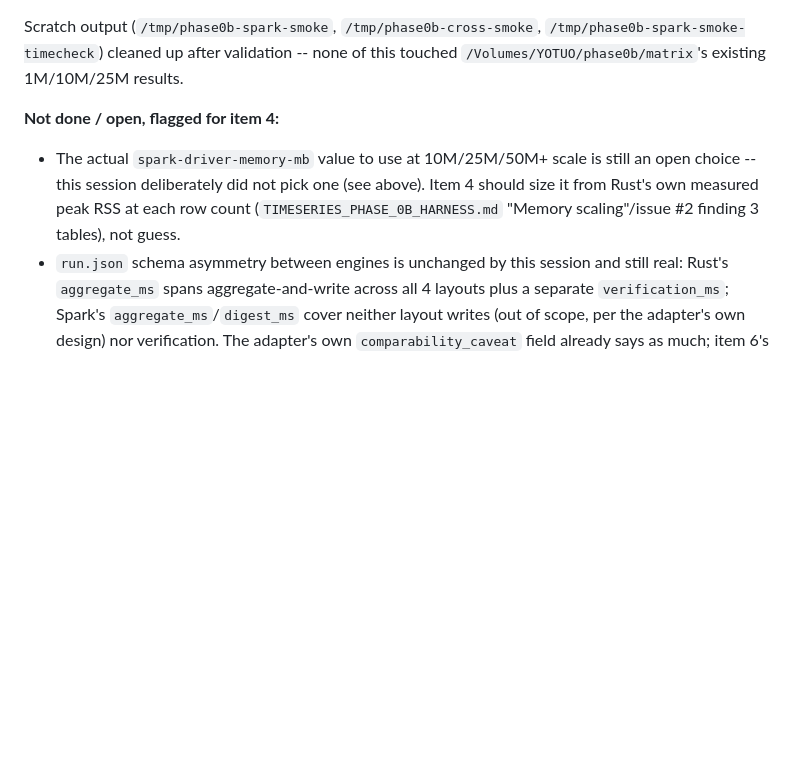
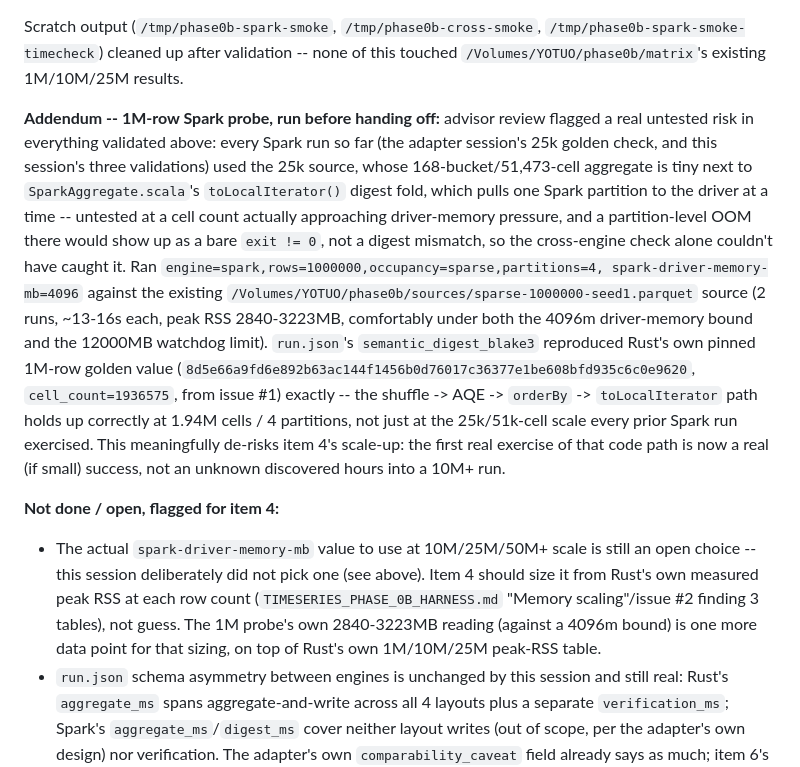
Before and after one commit to jeromebanks/cubism-rs, a Markdown page: docs/TIMESERIES_PHASE_0B_NOTEBOOK.md, the part around the change. GitHub-like rendering; blank space fills up the shorter version.

Commit message:
docs(timeseries): 1M-row Spark probe de-risks item 4; fix overstated digest-check claim
Advisor review of the item-3 work flagged two things before handoff: (1)
every Spark run so far used the tiny 25k source, never exercising
SparkAggregate.scala's toLocalIterator()-based digest fold at a cell
count where driver-memory pressure is real -- a partition-level OOM
there would show up as exit!=0, not a digest mismatch, so it was an
untested risk the cross-engine check couldn't have caught. Ran a real
1M-row engine=spark config to check; it reproduced Rust's own pinned 1M
golden digest exactly, meaningfully de-risking item 4's scale-up before
committing hours to it. (2) HARNESS.md overstated the cross-engine digest
check as a standing enforcement; corrected to note it only fires when an
invocation actually pairs both engines at the same rows/occupancy.

Co-Authored-By: Claude Sonnet 5 <noreply@anthropic.com>
Claude-Session: https://claude.ai/code/session_01RVUXyYE7EXqQEfsUAv4cAw

```diff
--- a/docs/TIMESERIES_PHASE_0B_NOTEBOOK.md
+++ b/docs/TIMESERIES_PHASE_0B_NOTEBOOK.md
@@ -521,12 +521,37 @@ Scratch output (`/tmp/phase0b-spark-smoke`, `/tmp/phase0b-cross-smoke`,
 of this touched `/Volumes/YOTUO/phase0b/matrix`'s existing 1M/10M/25M
 results.
 
+**Addendum -- 1M-row Spark probe, run before handing off:** advisor review
+flagged a real untested risk in everything validated above: every Spark
+run so far (the adapter session's 25k golden check, and this session's
+three validations) used the 25k source, whose 168-bucket/51,473-cell
+aggregate is tiny next to `SparkAggregate.scala`'s `toLocalIterator()`
+digest fold, which pulls one Spark partition to the driver at a time --
+untested at a cell count actually approaching driver-memory pressure, and
+a partition-level OOM there would show up as a bare `exit != 0`, not a
+digest mismatch, so the cross-engine check alone couldn't have caught it.
+Ran `engine=spark,rows=1000000,occupancy=sparse,partitions=4,
+spark-driver-memory-mb=4096` against the existing
+`/Volumes/YOTUO/phase0b/sources/sparse-1000000-seed1.parquet` source (2
+runs, ~13-16s each, peak RSS 2840-3223MB, comfortably under both the
+4096m driver-memory bound and the 12000MB watchdog limit). `run.json`'s
+`semantic_digest_blake3` reproduced Rust's own pinned 1M-row golden value
+(`8d5e66a9fd6e892b63ac144f1456b0d76017c36377e1be608bfd935c6c0e9620`,
+`cell_count=1936575`, from issue #1) exactly -- the shuffle -> AQE ->
+`orderBy` -> `toLocalIterator` path holds up correctly at 1.94M cells /
+4 partitions, not just at the 25k/51k-cell scale every prior Spark run
+exercised. This meaningfully de-risks item 4's scale-up: the first real
+exercise of that code path is now a real (if small) success, not an
+unknown discovered hours into a 10M+ run.
+
 **Not done / open, flagged for item 4:**
 - The actual `spark-driver-memory-mb` value to use at 10M/25M/50M+ scale
   is still an open choice -- this session deliberately did not pick one
   (see above). Item 4 should size it from Rust's own measured peak RSS at
   each row count (`TIMESERIES_PHASE_0B_HARNESS.md` "Memory scaling"/issue
-  #2 finding 3 tables), not guess.
+  #2 finding 3 tables), not guess. The 1M probe's own 2840-3223MB reading
+  (against a 4096m bound) is one more data point for that sizing, on top
+  of Rust's own 1M/10M/25M peak-RSS table.
 - `run.json` schema asymmetry between engines is unchanged by this
   session and still real: Rust's `aggregate_ms` spans aggregate-and-write
   across all 4 layouts plus a separate `verification_ms`; Spark's
```
Also changed, not shown: docs/TIMESERIES_PHASE_0B_HARNESS.md (+9 -5 lines).
